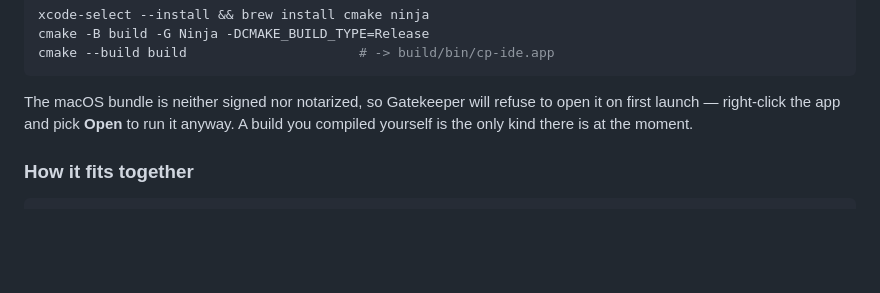
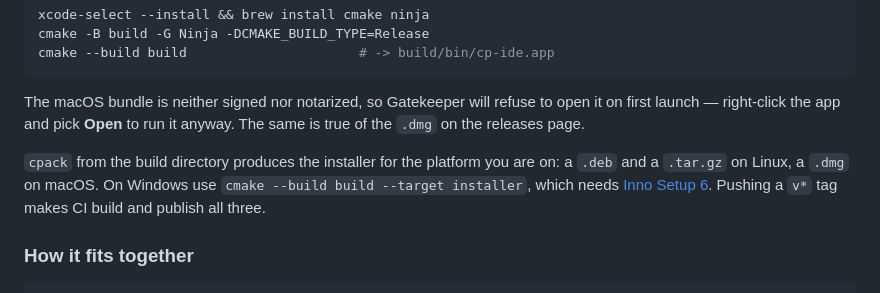
Before and after one commit to j-o-s-e-p-h-h/CP-IDE, a Markdown page: README.md, the part around one of its changes. Drawn GitHub-style; blank space fills up the shorter version.

Commit message:
Match the README to the published artifact names
CPack named the disk image cp-ide-0.1.0-Darwin.dmg, not CP-IDE-0.1.0-Darwin.dmg
as the table claimed. Also drops the line saying a self-compiled build is the
only kind available, and says how to produce each installer locally.

````diff
--- a/README.md
+++ b/README.md
@@ -112,8 +112,14 @@ cmake --build build                      # -> build/bin/cp-ide.app
 ```
 
 The macOS bundle is neither signed nor notarized, so Gatekeeper will refuse to open it on
-first launch — right-click the app and pick **Open** to run it anyway. A build you compiled
-yourself is the only kind there is at the moment.
+first launch — right-click the app and pick **Open** to run it anyway. The same is true of
+the `.dmg` on the releases page.
+
+`cpack` from the build directory produces the installer for the platform you are on: a
+`.deb` and a `.tar.gz` on Linux, a `.dmg` on macOS. On Windows use
+`cmake --build build --target installer`, which needs
+[Inno Setup 6](https://jrsoftware.org/isinfo.php). Pushing a `v*` tag makes CI build and
+publish all three.
 
 ### How it fits together
 
````
Also changed, not shown: other parts of README.md (+1 -1 lines).
